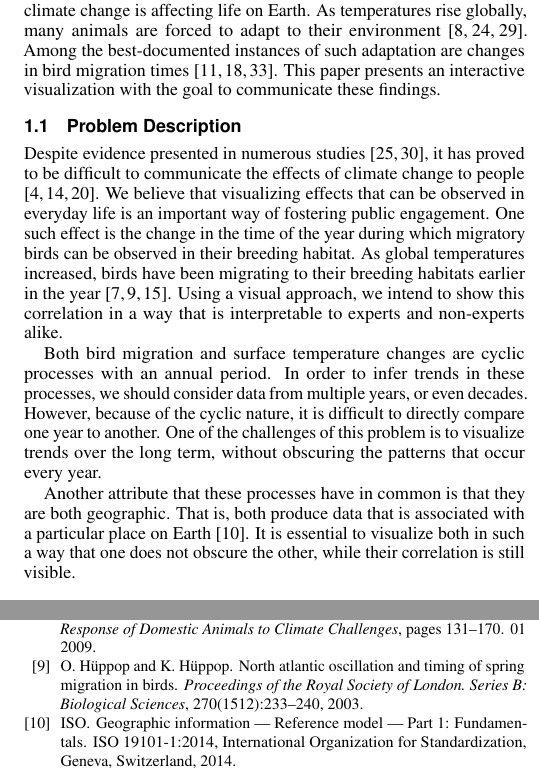
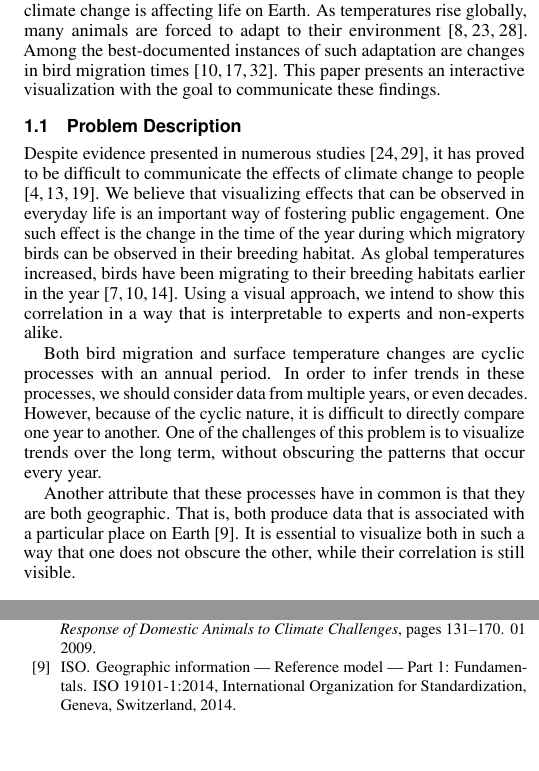
Before and after one commit to nimobeeren/2IMV20, a LaTeX document (InfoVis/docs/main.tex): two parts of the columns of pages 1 and 3 of 3, joined at a grey line, cut so that both start at the same text, the shorter picture padded with empty space. Compiled offline with pdfLaTeX.

Commit message:
remove less relevant citation

```diff
--- a/InfoVis/docs/main.tex
+++ b/InfoVis/docs/main.tex
@@ -145,7 +145,7 @@ In recent times, it has become increasingly clear to most people that climate ch
 
 \subsection{Problem Description}
 
-Despite evidence presented in numerous studies \cite{solomon2007climate,parry2007climate}, it has proved to be difficult to communicate the effects of climate change to people \cite{lee2015predictors,brulle2012shifting,moser2011communicating}. We believe that visualizing effects that can be observed in everyday life is an important way of fostering public engagement. One such effect is the change in the time of the year during which migratory birds can be observed in their breeding habitat. As global temperatures increased, birds have been migrating to their breeding habitats earlier in the year \cite{cotton2003avian,huppop2003north,marra2005influence}. Using a visual approach, we intend to show this correlation in a way that is interpretable to experts and non-experts alike.
+Despite evidence presented in numerous studies \cite{solomon2007climate,parry2007climate}, it has proved to be difficult to communicate the effects of climate change to people \cite{lee2015predictors,brulle2012shifting,moser2011communicating}. We believe that visualizing effects that can be observed in everyday life is an important way of fostering public engagement. One such effect is the change in the time of the year during which migratory birds can be observed in their breeding habitat. As global temperatures increased, birds have been migrating to their breeding habitats earlier in the year \cite{cotton2003avian,marra2005influence,jenni2003timing}. Using a visual approach, we intend to show this correlation in a way that is interpretable to experts and non-experts alike.
 
 Both bird migration and surface temperature changes are cyclic processes with an annual period. In order to infer trends in these processes, we should consider data from multiple years, or even decades. However, because of the cyclic nature, it is difficult to directly compare one year to another. One of the challenges of this problem is to visualize trends over the long term, without obscuring the patterns that occur every year.
 
```
Also changed, not shown: InfoVis/docs/main.tex (1 more changed lines).
